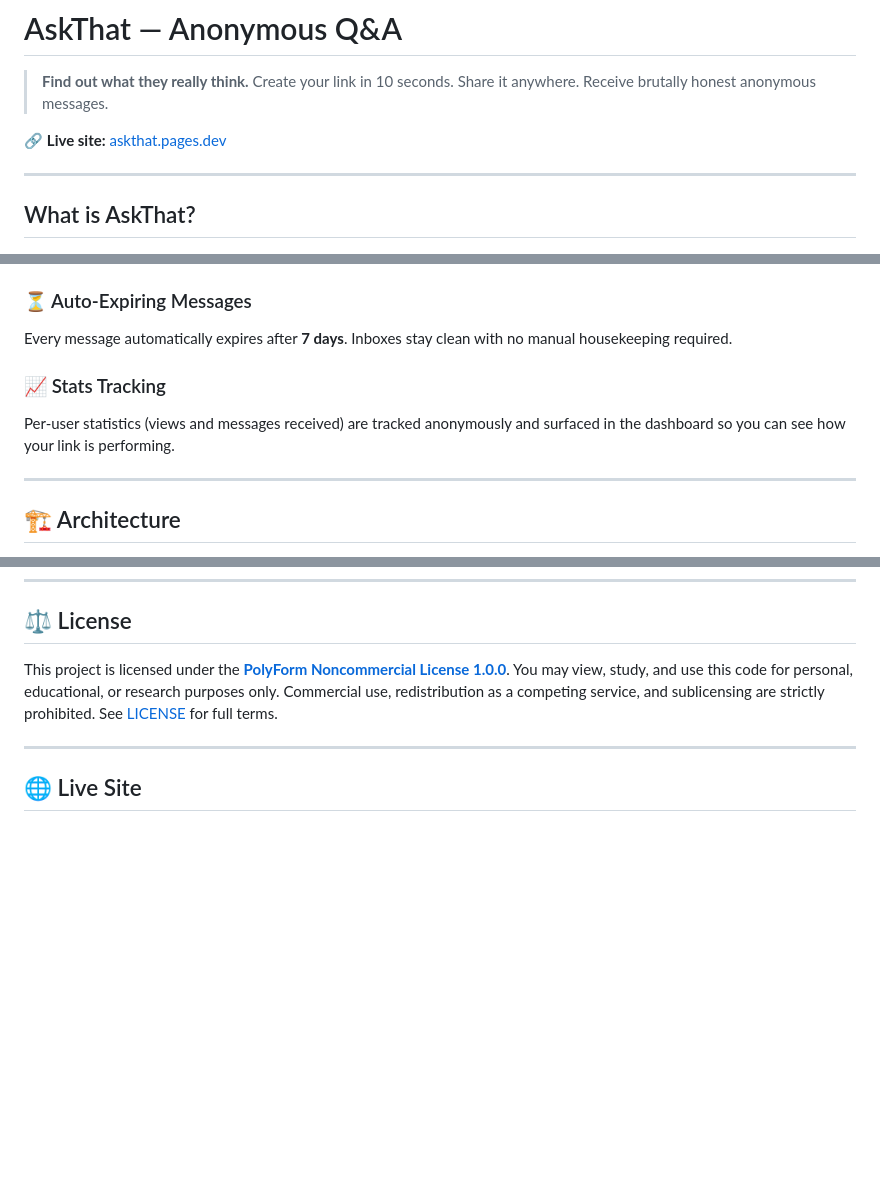
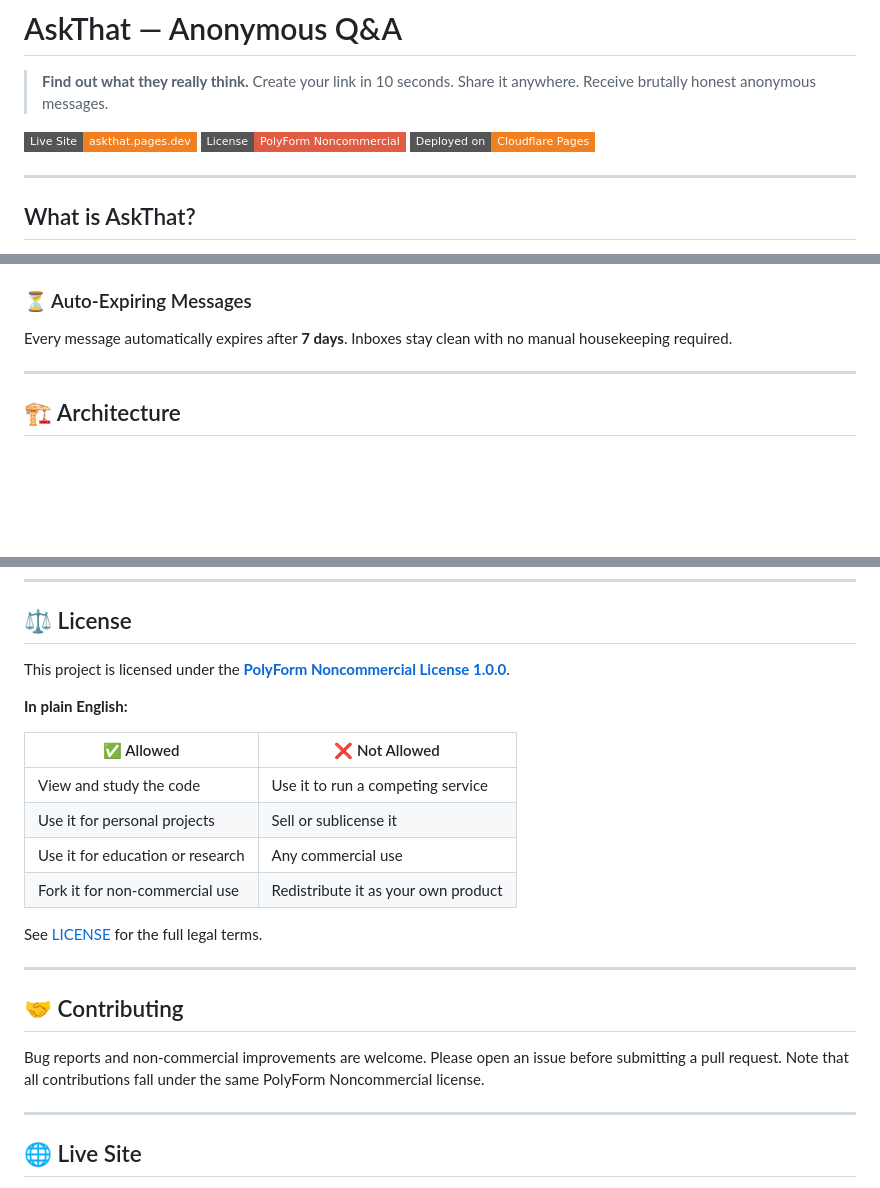
Before and after one commit to Debguin452/AskThat, a Markdown page: README.md, 3 parts joined by grey strips. Drawn GitHub-style; badges without logos; blank space fills up the shorter version.

```diff
--- a/README.md
+++ b/README.md
@@ -3,7 +3,9 @@
 > **Find out what they really think.**
 > Create your link in 10 seconds. Share it anywhere. Receive brutally honest anonymous messages.
 
-🔗 **Live site:** [askthat.pages.dev](https://askthat.pages.dev/)
+[![Live Site](https://img.shields.io/badge/Live%20Site-askthat.pages.dev-F38020?style=flat-square&logo=cloudflare&logoColor=white)](https://askthat.pages.dev/)
+[![License](https://img.shields.io/badge/License-PolyForm%20Noncommercial-red?style=flat-square)](LICENSE)
+[![Cloudflare Pages](https://img.shields.io/badge/Deployed%20on-Cloudflare%20Pages-F38020?style=flat-square&logo=cloudflare&logoColor=white)](https://pages.cloudflare.com/)
 
 ---
 
@@ -69,9 +71,6 @@ Additional protections:
 ### ⏳ Auto-Expiring Messages
 Every message automatically expires after **7 days**. Inboxes stay clean with no manual housekeeping required.
 
-### 📈 Stats Tracking
-Per-user statistics (views and messages received) are tracked anonymously and surfaced in the dashboard so you can see how your link is performing.
-
 ---
 
 ## 🏗️ Architecture
@@ -156,7 +155,24 @@ out/
 
 ## ⚖️ License
 
-This project is licensed under the **[PolyForm Noncommercial License 1.0.0](https://polyformproject.org/licenses/noncommercial/1.0.0)**. You may view, study, and use this code for personal, educational, or research purposes only. Commercial use, redistribution as a competing service, and sublicensing are strictly prohibited. See [LICENSE](./LICENSE) for full terms.
+This project is licensed under the **[PolyForm Noncommercial License 1.0.0](https://polyformproject.org/licenses/noncommercial/1.0.0/)**.
+
+**In plain English:**
+
+| ✅ Allowed | ❌ Not Allowed |
+|---|---|
+| View and study the code | Use it to run a competing service |
+| Use it for personal projects | Sell or sublicense it |
+| Use it for education or research | Any commercial use |
+| Fork it for non-commercial use | Redistribute it as your own product |
+
+See [LICENSE](./LICENSE) for the full legal terms.
+
+---
+
+## 🤝 Contributing
+
+Bug reports and non-commercial improvements are welcome. Please open an issue before submitting a pull request. Note that all contributions fall under the same PolyForm Noncommercial license.
 
 ---
 
```
Also changed, not shown: other parts of README.md (+1 -1 lines).
